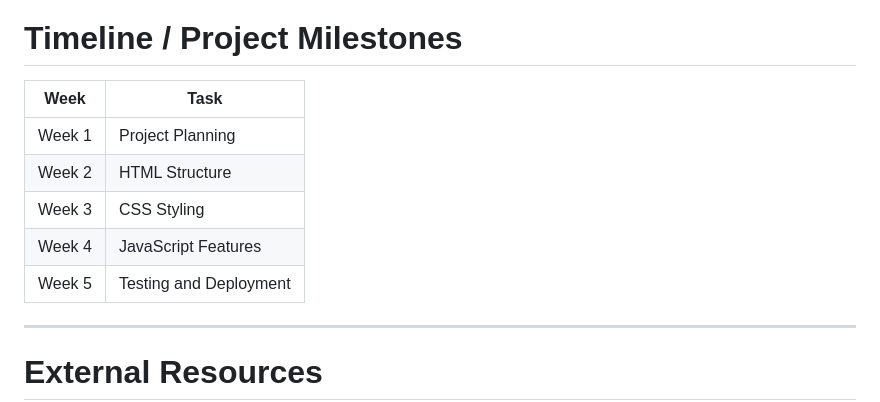
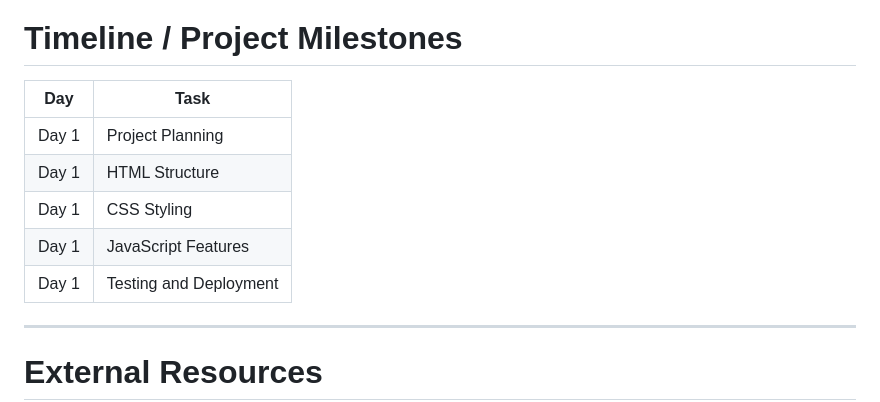
Before and after one commit to rh8031/portfolio-website, a Markdown page: README.md, the part around the change. Drawn GitHub-style.

```diff
--- a/README.md
+++ b/README.md
@@ -233,13 +233,13 @@ The website includes navigation links for moving between sections and a JavaScri
 
 # Timeline / Project Milestones
 
-| Week | Task |
+| Day | Task |
 |--------|--------|
-| Week 1 | Project Planning |
-| Week 2 | HTML Structure |
-| Week 3 | CSS Styling |
-| Week 4 | JavaScript Features |
-| Week 5 | Testing and Deployment |
+| Day 1 | Project Planning |
+| Day 1 | HTML Structure |
+| Day 1 | CSS Styling |
+| Day 1 | JavaScript Features |
+| Day 1 | Testing and Deployment |
 
 ---
 
```
